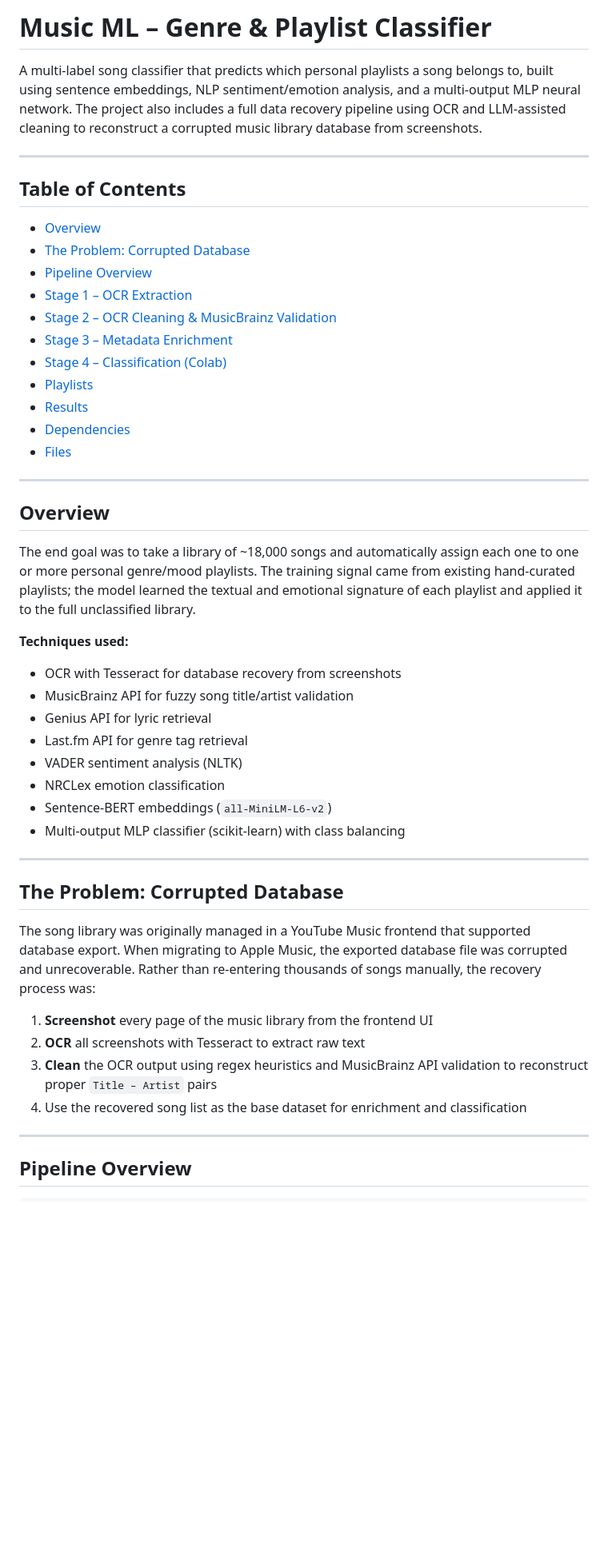
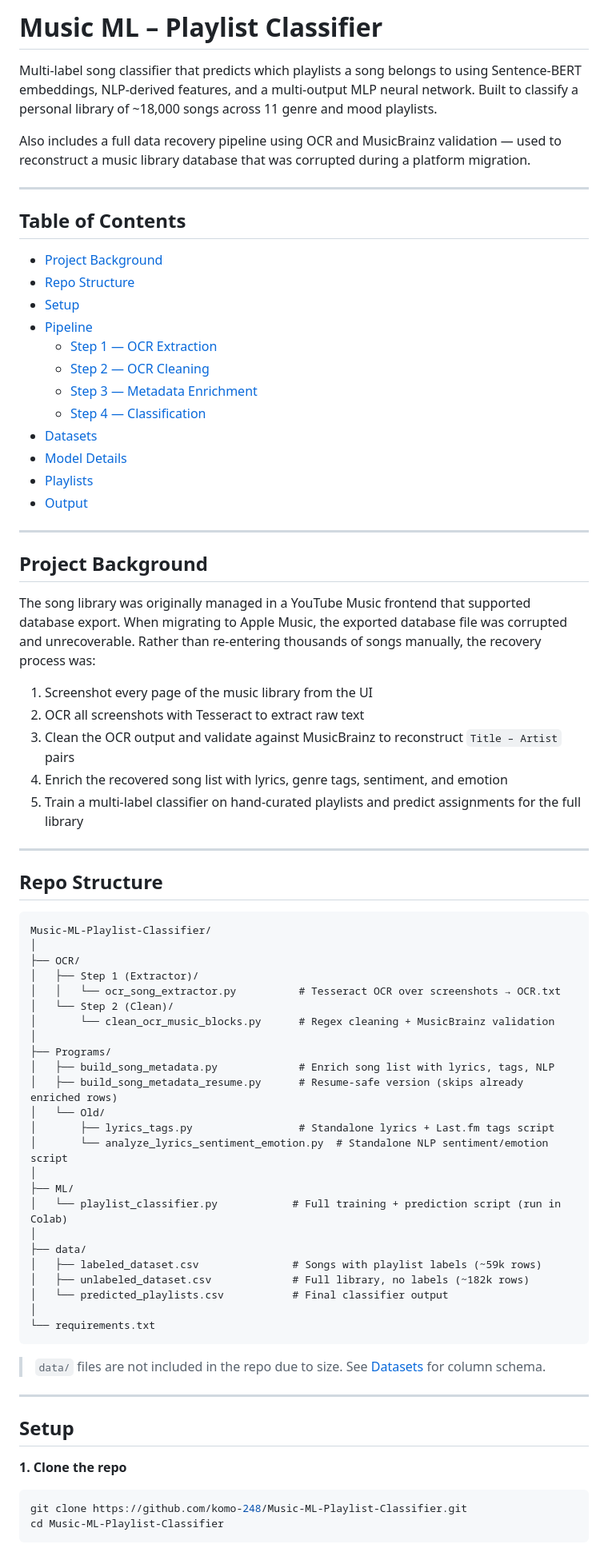
Before and after one commit to komo-248/Music-ML-Playlist-Classifier, a Markdown page: README.md, the part around one of its changes. Shown at 80% size. Drawn GitHub-style; blank space fills up the shorter version.

````diff
--- a/README.md
+++ b/README.md
@@ -1,52 +1,77 @@
-# Music ML – Genre & Playlist Classifier
+# Music ML – Playlist Classifier
 
-A multi-label song classifier that predicts which personal playlists a song belongs to, built using sentence embeddings, NLP sentiment/emotion analysis, and a multi-output MLP neural network. The project also includes a full data recovery pipeline using OCR and LLM-assisted cleaning to reconstruct a corrupted music library database from screenshots.
+Multi-label song classifier that predicts which playlists a song belongs to using Sentence-BERT embeddings, NLP-derived features, and a multi-output MLP neural network. Built to classify a personal library of ~18,000 songs across 11 genre and mood playlists.
+
+Also includes a full data recovery pipeline using OCR and MusicBrainz validation — used to reconstruct a music library database that was corrupted during a platform migration.
 
 ---
 
 ## Table of Contents
 
-- [Overview](#overview)
-- [The Problem: Corrupted Database](#the-problem-corrupted-database)
-- [Pipeline Overview](#pipeline-overview)
-- [Stage 1 – OCR Extraction](#stage-1--ocr-extraction)
-- [Stage 2 – OCR Cleaning & MusicBrainz Validation](#stage-2--ocr-cleaning--musicbrainz-validation)
-- [Stage 3 – Metadata Enrichment](#stage-3--metadata-enrichment)
-- [Stage 4 – Classification (Colab)](#stage-4--classification-colab)
+- [Project Background](#project-background)
+- [Repo Structure](#repo-structure)
+- [Setup](#setup)
+- [Pipeline](#pipeline)
+  - [Step 1 — OCR Extraction](#step-1--ocr-extraction)
+  - [Step 2 — OCR Cleaning](#step-2--ocr-cleaning)
+  - [Step 3 — Metadata Enrichment](#step-3--metadata-enrichment)
+  - [Step 4 — Classification](#step-4--classification)
+- [Datasets](#datasets)
+- [Model Details](#model-details)
 - [Playlists](#playlists)
-- [Results](#results)
-- [Dependencies](#dependencies)
-- [Files](#files)
+- [Output](#output)
 
 ---
 
-## Overview
+## Project Background
 
-The end goal was to take a library of ~18,000 songs and automatically assign each one to one or more personal genre/mood playlists. The training signal came from existing hand-curated playlists; the model learned the textual and emotional signature of each playlist and applied it to the full unclassified library.
+The song library was originally managed in a YouTube Music frontend that supported database export. When migrating to Apple Music, the exported database file was corrupted and unrecoverable. Rather than re-entering thousands of songs manually, the recovery process was:
 
-**Techniques used:**
-- OCR with Tesseract for database recovery from screenshots
-- MusicBrainz API for fuzzy song title/artist validation
-- Genius API for lyric retrieval
-- Last.fm API for genre tag retrieval
-- VADER sentiment analysis (NLTK)
-- NRCLex emotion classification
-- Sentence-BERT embeddings (`all-MiniLM-L6-v2`)
-- Multi-output MLP classifier (scikit-learn) with class balancing
+1. Screenshot every page of the music library from the UI
+2. OCR all screenshots with Tesseract to extract raw text
+3. Clean the OCR output and validate against MusicBrainz to reconstruct `Title – Artist` pairs
+4. Enrich the recovered song list with lyrics, genre tags, sentiment, and emotion
+5. Train a multi-label classifier on hand-curated playlists and predict assignments for the full library
 
 ---
 
-## The Problem: Corrupted Database
+## Repo Structure
 
-The song library was originally managed in a YouTube Music frontend that supported database export. When migrating to Apple Music, the exported database file was corrupted and unrecoverable. Rather than re-entering thousands of songs manually, the recovery process was:
+```
+Music-ML-Playlist-Classifier/
+│
+├── OCR/
+│   ├── Step 1 (Extractor)/
+│   │   └── ocr_song_extractor.py          # Tesseract OCR over screenshots → OCR.txt
+│   └── Step 2 (Clean)/
+│       └── clean_ocr_music_blocks.py      # Regex cleaning + MusicBrainz validation
+│
+├── Programs/
+│   ├── build_song_metadata.py             # Enrich song list with lyrics, tags, NLP
+│   ├── build_song_metadata_resume.py      # Resume-safe version (skips already enriched rows)
+│   └── Old/
+│       ├── lyrics_tags.py                 # Standalone lyrics + Last.fm tags script
+│       └── analyze_lyrics_sentiment_emotion.py  # Standalone NLP sentiment/emotion script
+│
+├── ML/
+│   └── playlist_classifier.py            # Full training + prediction script (run in Colab)
+│
+├── data/
+│   ├── labeled_dataset.csv               # Songs with playlist labels (~59k rows)
+│   ├── unlabeled_dataset.csv             # Full library, no labels (~182k rows)
+│   └── predicted_playlists.csv           # Final classifier output
+│
+└── requirements.txt
+```
 
-1. **Screenshot** every page of the music library from the frontend UI
-2. **OCR** all screenshots with Tesseract to extract raw text
-3. **Clean** the OCR output using regex heuristics and MusicBrainz API validation to reconstruct proper `Title – Artist` pairs
-4. Use the recovered song list as the base dataset for enrichment and classification
+> `data/` files are not included in the repo due to size. See [Datasets](#datasets) for column schema.
 
 ---
 
-## Pipeline Overview
+## Setup
 
+**1. Clone the repo**
+```bash
+git clone https://github.com/komo-248/Music-ML-Playlist-Classifier.git
+cd Music-ML-Playlist-Classifier
 ```
````
Also changed, not shown: other parts of README.md (+160 -178 lines).
